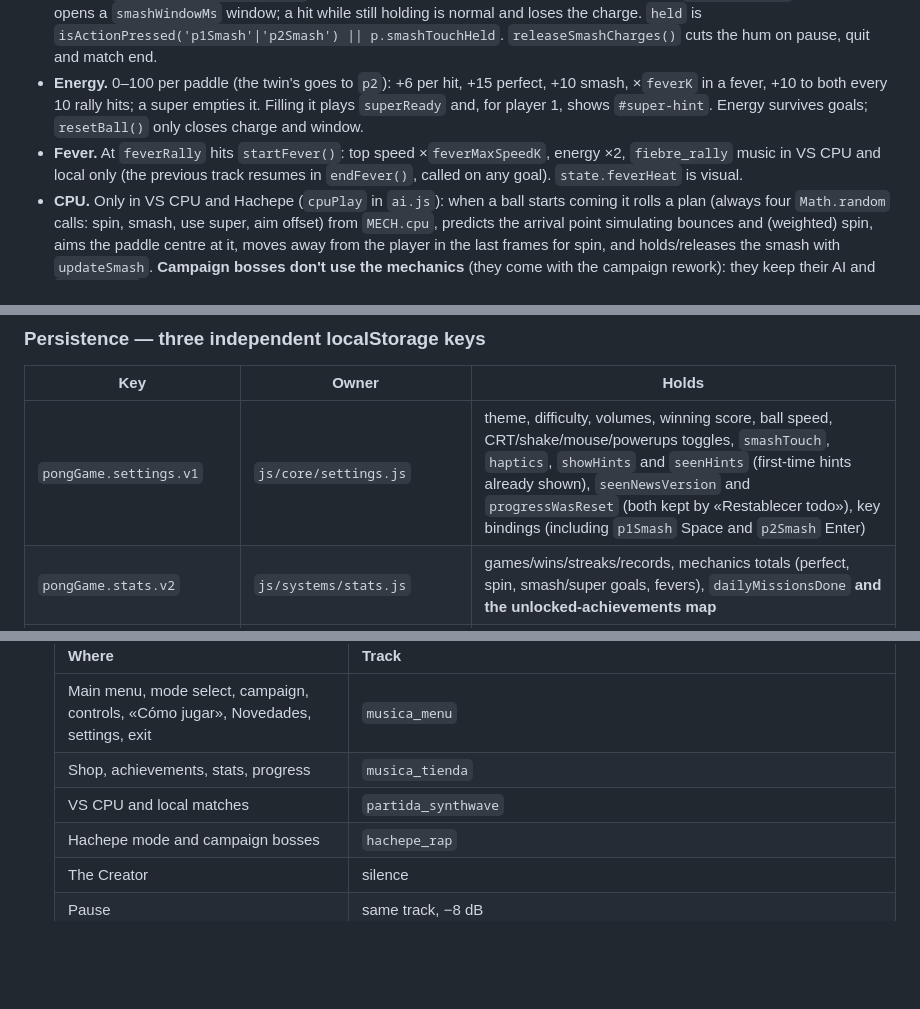
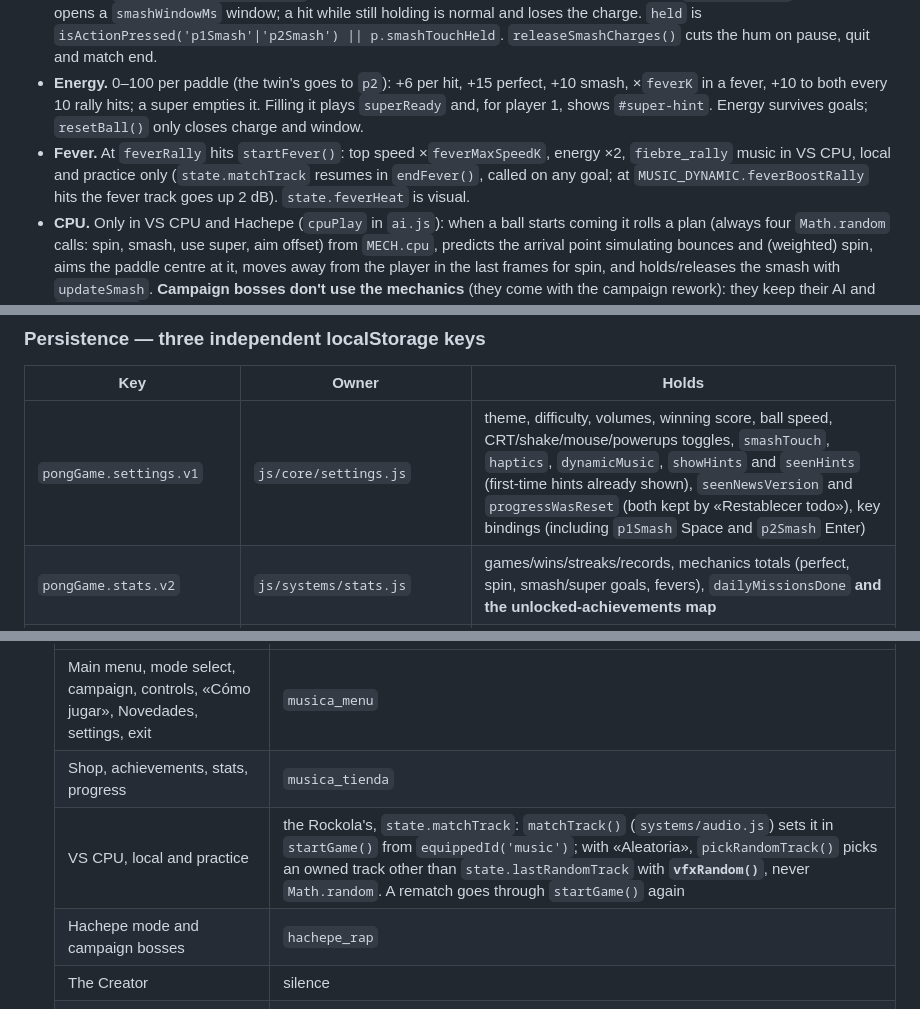
Before and after one commit to josemig2718-stack/Pong-Game, a Markdown page: CLAUDE.md, 3 parts joined by grey strips. Rendered like a GitHub page; blank space fills up the shorter version.

```diff
--- a/CLAUDE.md
+++ b/CLAUDE.md
@@ -83,7 +83,7 @@ Every number lives in `MECH`; never repeat one as a literal. `game/mechanics.js`
 - **Hit model.** `hitPaddles()` only detects the collision; `resolveHit(b, paddle, maxBallSpeed, rotated)` classifies the hit by priority — super (smash window open, `charge ≥ superMinCharge`, energy full or `superArmed`; or `smashTouch === 'auto'` with full energy and a finger on screen), smash, perfect (`|c| ≤ centerZone`), edge (`|c| ≥ edgeZone`), block (paddle still), normal — and sets angle, speed (edge and block never go below the serve speed; a rival smash/super is capped at the normal top first), spin, owner/power, energy, the smash reset, feel (sound, sparks, shake, hit-stop, haptics, squash), the VFX, `bossRefreshAim`, `setLastHitter`, the stats and the fever. `applySpin()` curves the ball in flight; walls multiply spin by `spinWallK`.
 - **Smash.** `updateSmash(p, held, dt)` after moving each human paddle: holding charges over `smashChargeMs`; releasing opens a `smashWindowMs` window; a hit while still holding is normal and loses the charge. `held` is `isActionPressed('p1Smash'|'p2Smash') || p.smashTouchHeld`. `releaseSmashCharges()` cuts the hum on pause, quit and match end.
 - **Energy.** 0–100 per paddle (the twin's goes to `p2`): +6 per hit, +15 perfect, +10 smash, ×`feverK` in a fever, +10 to both every 10 rally hits; a super empties it. Filling it plays `superReady` and, for player 1, shows `#super-hint`. Energy survives goals; `resetBall()` only closes charge and window.
-- **Fever.** At `feverRally` hits `startFever()`: top speed ×`feverMaxSpeedK`, energy ×2, `fiebre_rally` music in VS CPU and local only (the previous track resumes in `endFever()`, called on any goal). `state.feverHeat` is visual.
+- **Fever.** At `feverRally` hits `startFever()`: top speed ×`feverMaxSpeedK`, energy ×2, `fiebre_rally` music in VS CPU, local and practice only (`state.matchTrack` resumes in `endFever()`, called on any goal; at `MUSIC_DYNAMIC.feverBoostRally` hits the fever track goes up 2 dB). `state.feverHeat` is visual.
 - **CPU.** Only in VS CPU and Hachepe (`cpuPlay` in `ai.js`): when a ball starts coming it rolls a plan (always four `Math.random` calls: spin, smash, use super, aim offset) from `MECH.cpu`, predicts the arrival point simulating bounces and (weighted) spin, aims the paddle centre at it, moves away from the player in the last frames for spin, and holds/releases the smash with `updateSmash`. **Campaign bosses don't use the mechanics** (they come with the campaign rework): they keep their AI and `resolveHit` makes every boss hit a plain normal one, without spin or block — a waiting boss would otherwise block every ball, slow it down and never miss. The player keeps every mechanic against them.
 - **Touch.** `settings.smashTouch` and `settings.haptics` are set in Configuración › Partida (the haptics row only shows where `navigator.vibrate` exists). `#smash-btn-p1`/`-p2` exist only with `isTouchDevice()` and `settings.smashTouch === 'button'` (`data-smash` on `#game-container`, set by `setupHud()` before the field is measured; `"2"` in local). `'finger'`: a second finger in the player's half holds the smash (`activeTouches` stores it as `'p1Smash'`). `'auto'`: no smash, full energy makes the next finger hit a super. `isFingerOn(side)` (not `touchY`, which the mouse also writes) decides haptics and auto.
 
@@ -110,7 +110,7 @@ The typewriter interval is shared by dialogues, the intro and the finale reveal;
 
 | Key | Owner | Holds |
 |---|---|---|
-| `pongGame.settings.v1` | `js/core/settings.js` | theme, difficulty, volumes, winning score, ball speed, CRT/shake/mouse/powerups toggles, `smashTouch`, `haptics`, `showHints` and `seenHints` (first-time hints already shown), `seenNewsVersion` and `progressWasReset` (both kept by «Restablecer todo»), key bindings (including `p1Smash` Space and `p2Smash` Enter) |
+| `pongGame.settings.v1` | `js/core/settings.js` | theme, difficulty, volumes, winning score, ball speed, CRT/shake/mouse/powerups toggles, `smashTouch`, `haptics`, `dynamicMusic`, `showHints` and `seenHints` (first-time hints already shown), `seenNewsVersion` and `progressWasReset` (both kept by «Restablecer todo»), key bindings (including `p1Smash` Space and `p2Smash` Enter) |
 | `pongGame.stats.v2` | `js/systems/stats.js` | games/wins/streaks/records, mechanics totals (perfect, spin, smash/super goals, fevers), `dailyMissionsDone` **and the unlocked-achievements map** |
 | `pongGame.progression.v2` | `js/systems/progression.js` | XP, level, `prestige`, `coins` (Chemi Coins), `owned` (`'trails:neon'` keys: ids repeat across categories), `equipped` (one id per `SHOP_CATALOG` key), `rewardedLevel`, `campaignProgress`, `campaignIntroSeen`, `missions`, `missionsCompleted`, `weeklyCompleted`, `dailyOfferBought` (day the daily offer was bought) |
 
@@ -131,7 +133,7 @@ The typewriter interval is shared by dialogues, the intro and the finale reveal;
   |---|---|
   | Main menu, mode select, campaign, controls, «Cómo jugar», Novedades, settings, exit | `musica_menu` |
   | Shop, achievements, stats, progress | `musica_tienda` |
-  | VS CPU and local matches | `partida_synthwave` |
+  | VS CPU, local and practice | the Rockola's, `state.matchTrack`: `matchTrack()` (`systems/audio.js`) sets it in `startGame()` from `equippedId('music')`; with «Aleatoria», `pickRandomTrack()` picks an owned track other than `state.lastRandomTrack` with **`vfxRandom()`**, never `Math.random`. A rematch goes through `startGame()` again |
   | Hachepe mode and campaign bosses | `hachepe_rap` |
   | The Creator | silence |
   | Pause | same track, −8 dB |
```
Also changed, not shown: other parts of CLAUDE.md (+7 -3 lines).
